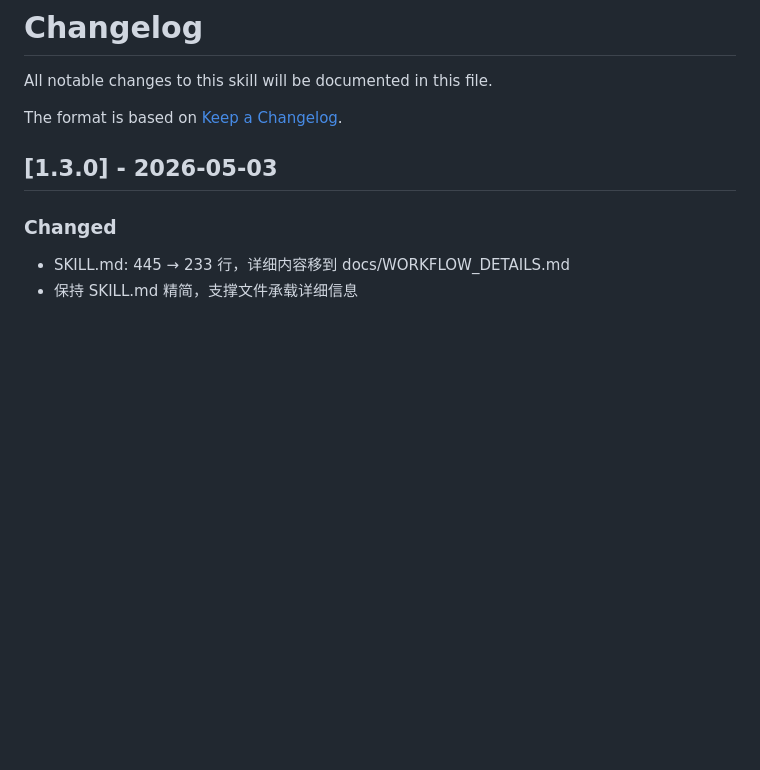
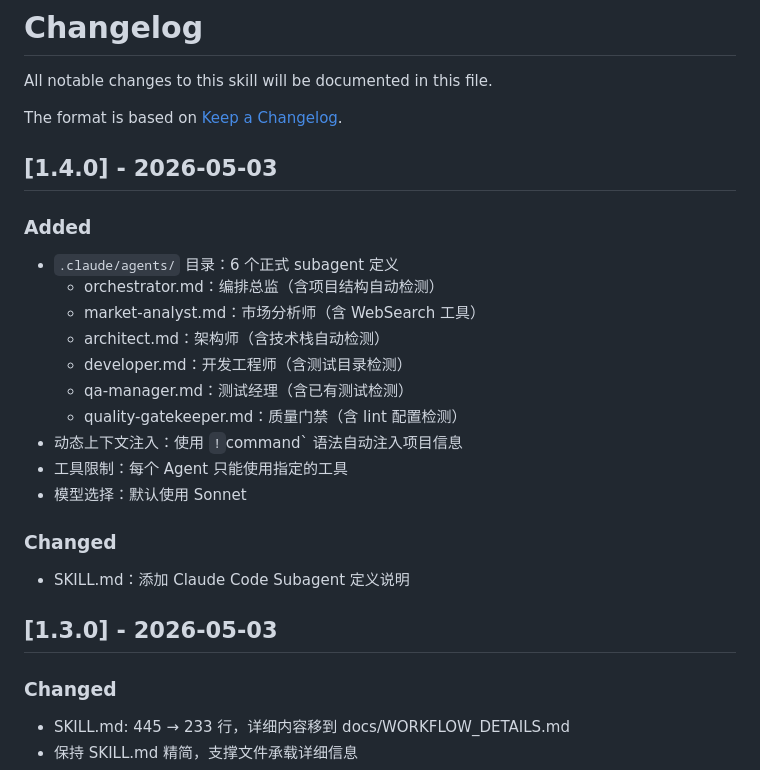
Before and after one commit to yclenove/product-lifecycle, a Markdown page: CHANGELOG.md, the part around the change. GitHub-like rendering; blank space fills up the shorter version.

Commit message:
更新 CHANGELOG：添加 v1.4 记录

```diff
--- a/CHANGELOG.md
+++ b/CHANGELOG.md
@@ -3,6 +3,23 @@
 All notable changes to this skill will be documented in this file.
 
 The format is based on [Keep a Changelog](https://keepachangelog.com/zh-CN/1.0.0/).
+
+## [1.4.0] - 2026-05-03
+
+### Added
+- `.claude/agents/` 目录：6 个正式 subagent 定义
+  - orchestrator.md：编排总监（含项目结构自动检测）
+  - market-analyst.md：市场分析师（含 WebSearch 工具）
+  - architect.md：架构师（含技术栈自动检测）
+  - developer.md：开发工程师（含测试目录检测）
+  - qa-manager.md：测试经理（含已有测试检测）
+  - quality-gatekeeper.md：质量门禁（含 lint 配置检测）
+- 动态上下文注入：使用 `!`command` 语法自动注入项目信息
+- 工具限制：每个 Agent 只能使用指定的工具
+- 模型选择：默认使用 Sonnet
+
+### Changed
+- SKILL.md：添加 Claude Code Subagent 定义说明
 
 ## [1.3.0] - 2026-05-03
 
```
